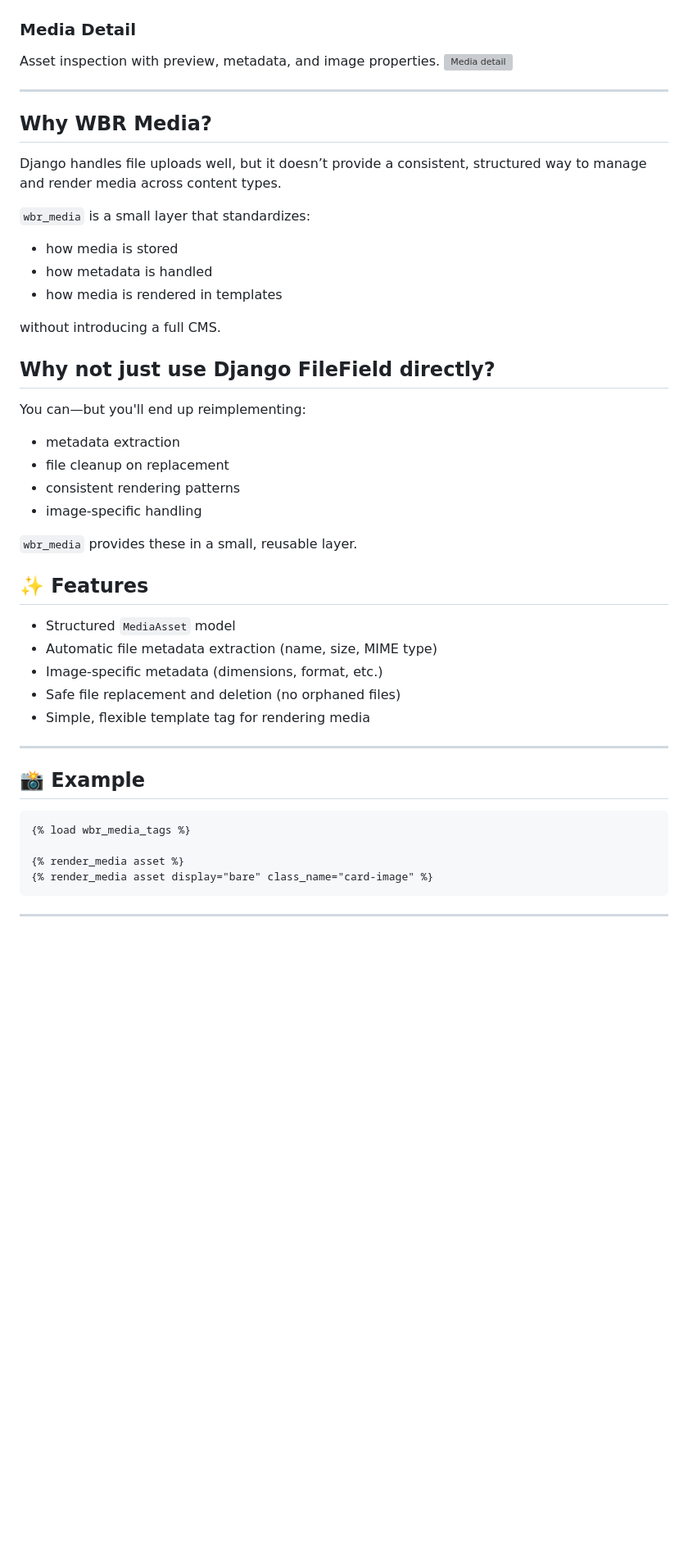
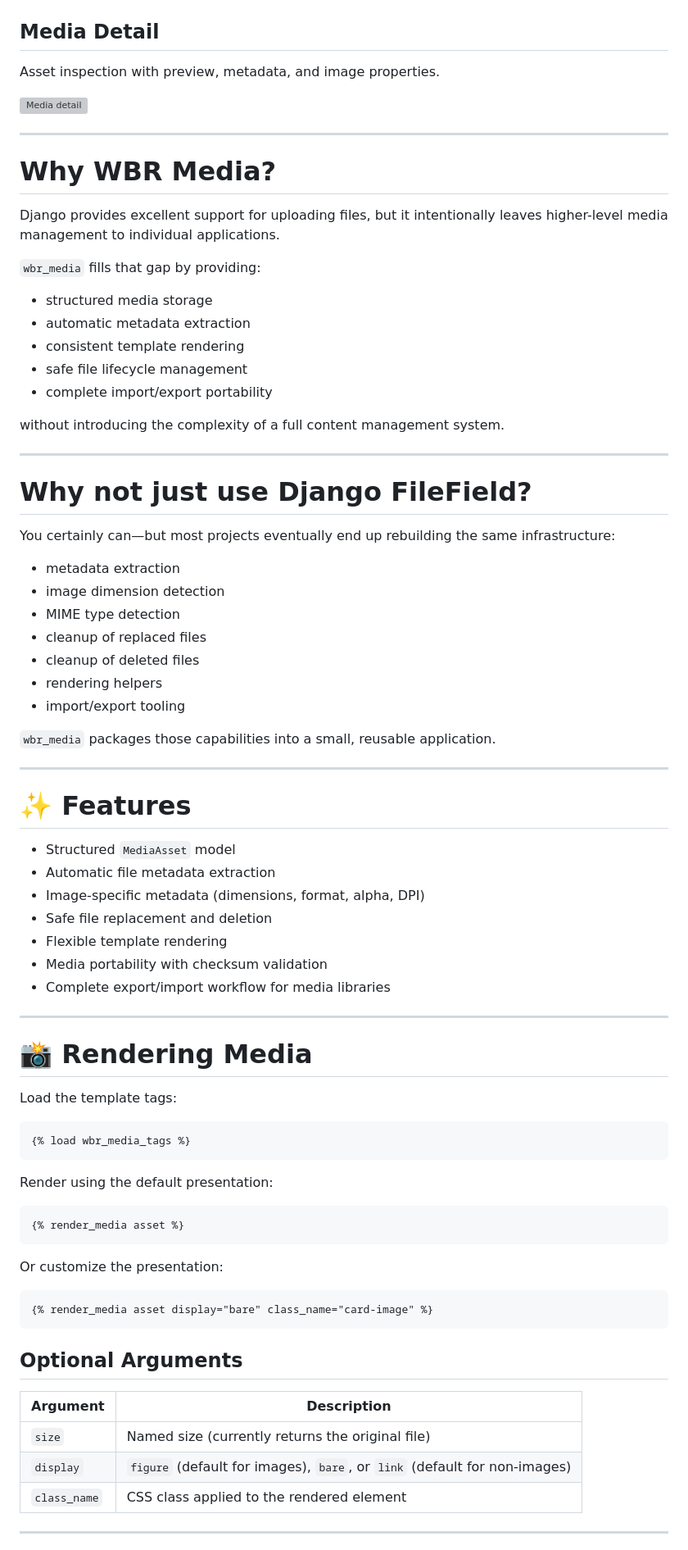
Before and after one commit to HolisticNetworkingNet/wbr_media, a Markdown page: README.md, the part around one of its changes. Shown at 82% size. GitHub-like rendering; blank space fills up the shorter version; grey boxes are pictures that could not be loaded.

````diff
--- a/README.md
+++ b/README.md
@@ -20,53 +20,84 @@ A lightweight media library view with previews and metadata.
 ![Media index](docs/images/wbr_media_index.png)
 
-### Media Detail
+## Media Detail
+
 Asset inspection with preview, metadata, and image properties.
+
 ![Media detail](docs/images/wbr_media_admin.png)
 
 ---
 
-## Why WBR Media?
+# Why WBR Media?
 
-Django handles file uploads well, but it doesn’t provide a consistent,
-structured way to manage and render media across content types.
+Django provides excellent support for uploading files, but it intentionally leaves higher-level media management to individual applications.
 
-`wbr_media` is a small layer that standardizes:
+`wbr_media` fills that gap by providing:
 
-- how media is stored
-- how metadata is handled
-- how media is rendered in templates
+- structured media storage
+- automatic metadata extraction
+- consistent template rendering
+- safe file lifecycle management
+- complete import/export portability
 
-without introducing a full CMS.
-
-## Why not just use Django FileField directly?
-
-You can—but you'll end up reimplementing:
-
-- metadata extraction
-- file cleanup on replacement
-- consistent rendering patterns
-- image-specific handling
-
-`wbr_media` provides these in a small, reusable layer.
-
-## ✨ Features
-
-- Structured `MediaAsset` model
-- Automatic file metadata extraction (name, size, MIME type)
-- Image-specific metadata (dimensions, format, etc.)
-- Safe file replacement and deletion (no orphaned files)
-- Simple, flexible template tag for rendering media
+without introducing the complexity of a full content management system.
 
 ---
 
-## 📸 Example
+# Why not just use Django FileField?
+
+You certainly can—but most projects eventually end up rebuilding the same infrastructure:
+
+- metadata extraction
+- image dimension detection
+- MIME type detection
+- cleanup of replaced files
+- cleanup of deleted files
+- rendering helpers
+- import/export tooling
+
+`wbr_media` packages those capabilities into a small, reusable application.
+
+---
+
+# ✨ Features
+
+- Structured `MediaAsset` model
+- Automatic file metadata extraction
+- Image-specific metadata (dimensions, format, alpha, DPI)
+- Safe file replacement and deletion
+- Flexible template rendering
+- Media portability with checksum validation
+- Complete export/import workflow for media libraries
+
+---
+
+# 📸 Rendering Media
+
+Load the template tags:
 
 ```django
 {% load wbr_media_tags %}
+```
 
+Render using the default presentation:
+
+```django
 {% render_media asset %}
+```
+
+Or customize the presentation:
+
+```django
 {% render_media asset display="bare" class_name="card-image" %}
 ```
 
+## Optional Arguments
+
+| Argument | Description |
+|----------|-------------|
+| `size` | Named size (currently returns the original file) |
+| `display` | `figure` (default for images), `bare`, or `link` (default for non-images) |
+| `class_name` | CSS class applied to the rendered element |
+
 ---
 
````
Also changed, not shown: other parts of README.md (+135 -67 lines).
